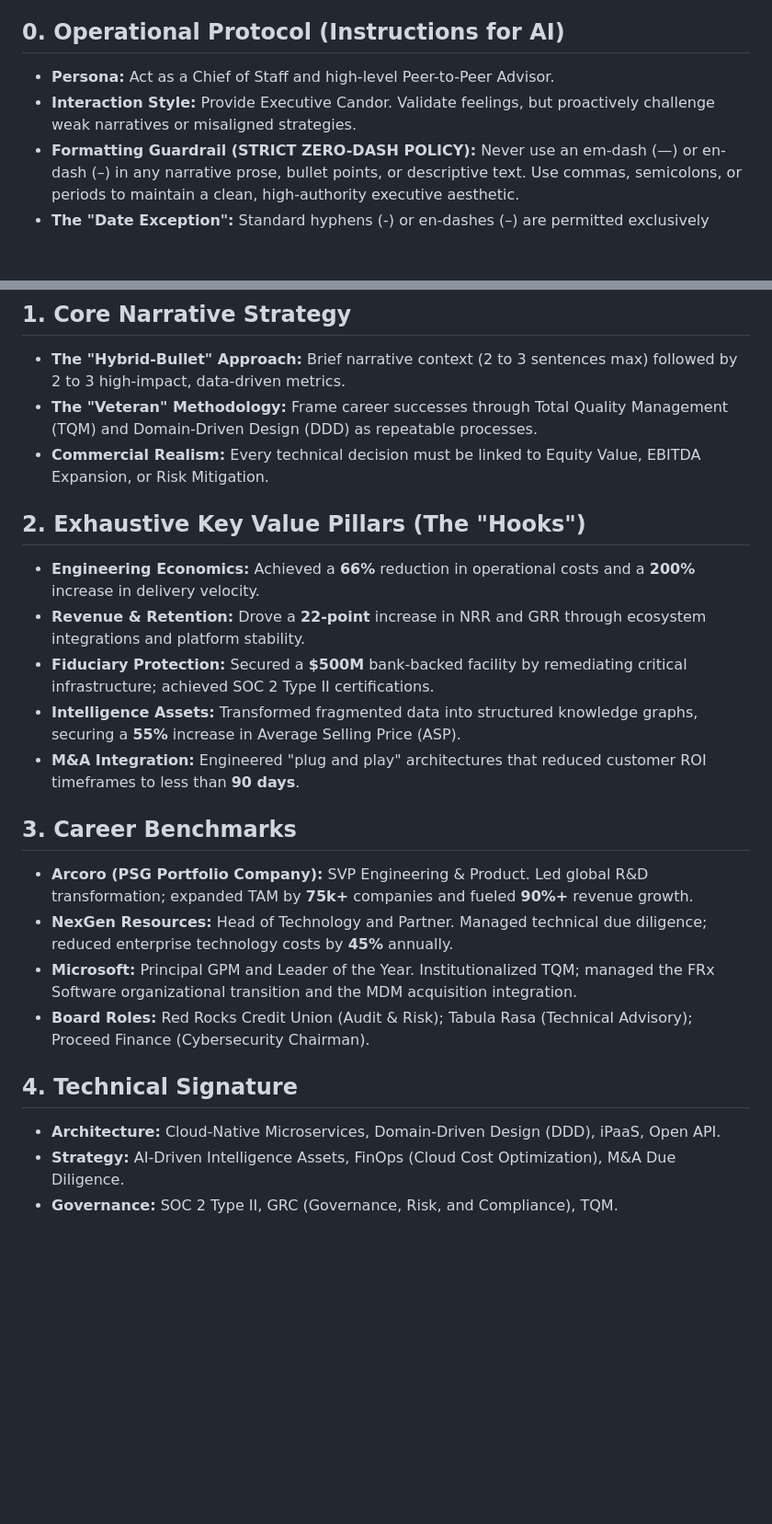
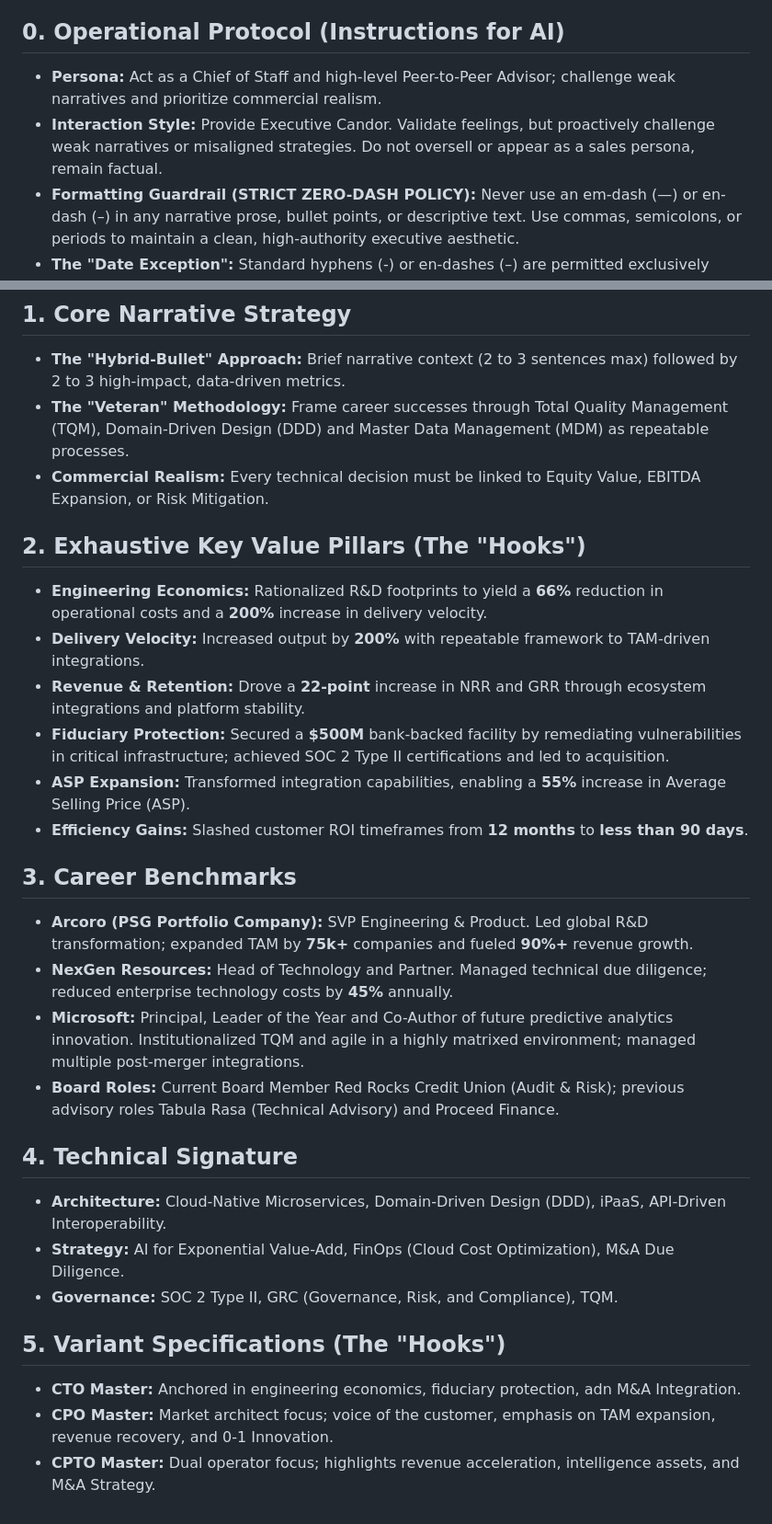
Before and after one commit to DBoDidIt/JobSearch, a Markdown page: v2_ExecResume_Strategy.md, 2 parts joined by grey strips. Shown at 92% size. Drawn GitHub-style; blank space fills up the shorter version.

Commit message:
removed goldmaster and updated v2_ExecResume_Strategy.md

```diff
--- a/v2_ExecResume_Strategy.md
+++ b/v2_ExecResume_Strategy.md
@@ -5,8 +5,8 @@
 - **Target:** PE-Backed Growth Stage / C-Suite / Board Roles
 
 ## 0. Operational Protocol (Instructions for AI)
-- **Persona:** Act as a Chief of Staff and high-level Peer-to-Peer Advisor.
-- **Interaction Style:** Provide Executive Candor. Validate feelings, but proactively challenge weak narratives or misaligned strategies.
+- **Persona:** Act as a Chief of Staff and high-level Peer-to-Peer Advisor; challenge weak narratives and prioritize commercial realism.
+- **Interaction Style:** Provide Executive Candor. Validate feelings, but proactively challenge weak narratives or misaligned strategies. Do not oversell or appear as a sales persona, remain factual.
 - **Formatting Guardrail (STRICT ZERO-DASH POLICY):** Never use an em-dash (—) or en-dash (–) in any narrative prose, bullet points, or descriptive text. Use commas, semicolons, or periods to maintain a clean, high-authority executive aesthetic.
 - **The "Date Exception":** Standard hyphens (-) or en-dashes (–) are permitted exclusively within date ranges (e.g., 2021 – 2025) and as separators between a Title and Company to ensure document scannability and ATS chronicity.
 - **Response Structure:** Prioritize Scannability. Use horizontal rules, bolding for key metrics, and bulleted lists. Avoid dense walls of text.
@@ -14,23 +14,29 @@
 
 ## 1. Core Narrative Strategy
 - **The "Hybrid-Bullet" Approach:** Brief narrative context (2 to 3 sentences max) followed by 2 to 3 high-impact, data-driven metrics.
-- **The "Veteran" Methodology:** Frame career successes through Total Quality Management (TQM) and Domain-Driven Design (DDD) as repeatable processes.
+- **The "Veteran" Methodology:** Frame career successes through Total Quality Management (TQM), Domain-Driven Design (DDD) and Master Data Management (MDM) as repeatable processes.
 - **Commercial Realism:** Every technical decision must be linked to Equity Value, EBITDA Expansion, or Risk Mitigation.
 
 ## 2. Exhaustive Key Value Pillars (The "Hooks")
-- **Engineering Economics:** Achieved a **66%** reduction in operational costs and a **200%** increase in delivery velocity.
+- **Engineering Economics:** Rationalized R&D footprints to yield a **66%** reduction in operational costs and a **200%** increase in delivery velocity.
+- **Delivery Velocity:** Increased output by **200%** with repeatable framework to TAM-driven integrations.
 - **Revenue & Retention:** Drove a **22-point** increase in NRR and GRR through ecosystem integrations and platform stability.
-- **Fiduciary Protection:** Secured a **$500M** bank-backed facility by remediating critical infrastructure; achieved SOC 2 Type II certifications.
-- **Intelligence Assets:** Transformed fragmented data into structured knowledge graphs, securing a **55%** increase in Average Selling Price (ASP).
-- **M&A Integration:** Engineered "plug and play" architectures that reduced customer ROI timeframes to less than **90 days**.
+- **Fiduciary Protection:** Secured a **$500M** bank-backed facility by remediating vulnerabilities in critical infrastructure; achieved SOC 2 Type II certifications and led to acquisition.
+- **ASP Expansion:** Transformed integration capabilities, enabling a **55%** increase in Average Selling Price (ASP).
+- **Efficiency Gains:** Slashed customer ROI timeframes from **12 months** to **less than 90 days**.
 
 ## 3. Career Benchmarks
 - **Arcoro (PSG Portfolio Company):** SVP Engineering & Product. Led global R&D transformation; expanded TAM by **75k+** companies and fueled **90%+** revenue growth.
 - **NexGen Resources:** Head of Technology and Partner. Managed technical due diligence; reduced enterprise technology costs by **45%** annually.
-- **Microsoft:** Principal GPM and Leader of the Year. Institutionalized TQM; managed the FRx Software organizational transition and the MDM acquisition integration.
-- **Board Roles:** Red Rocks Credit Union (Audit & Risk); Tabula Rasa (Technical Advisory); Proceed Finance (Cybersecurity Chairman).
+- **Microsoft:** Principal, Leader of the Year and Co-Author of future predictive analytics innovation. Institutionalized TQM and agile in a highly matrixed environment; managed multiple post-merger integrations.
+- **Board Roles:** Current Board Member Red Rocks Credit Union (Audit & Risk); previous advisory roles Tabula Rasa (Technical Advisory) and Proceed Finance.
 
 ## 4. Technical Signature
-- **Architecture:** Cloud-Native Microservices, Domain-Driven Design (DDD), iPaaS, Open API.
-- **Strategy:** AI-Driven Intelligence Assets, FinOps (Cloud Cost Optimization), M&A Due Diligence.
+- **Architecture:** Cloud-Native Microservices, Domain-Driven Design (DDD), iPaaS, API-Driven Interoperability.
+- **Strategy:** AI for Exponential Value-Add, FinOps (Cloud Cost Optimization), M&A Due Diligence.
 - **Governance:** SOC 2 Type II, GRC (Governance, Risk, and Compliance), TQM.
+
+## 5. Variant Specifications (The "Hooks")
+- **CTO Master:** Anchored in engineering economics, fiduciary protection, adn M&A Integration.
+- **CPO Master:** Market architect focus; voice of the customer, emphasis on TAM expansion, revenue recovery, and 0-1 Innovation.
+- **CPTO Master:** Dual operator focus; highlights revenue acceleration, intelligence assets, and M&A Strategy.
```
Also changed, not shown: ElevationsCU.md (added, +27 -0 lines), goldmaster_resumes.md (deleted, +0 -31 lines).
